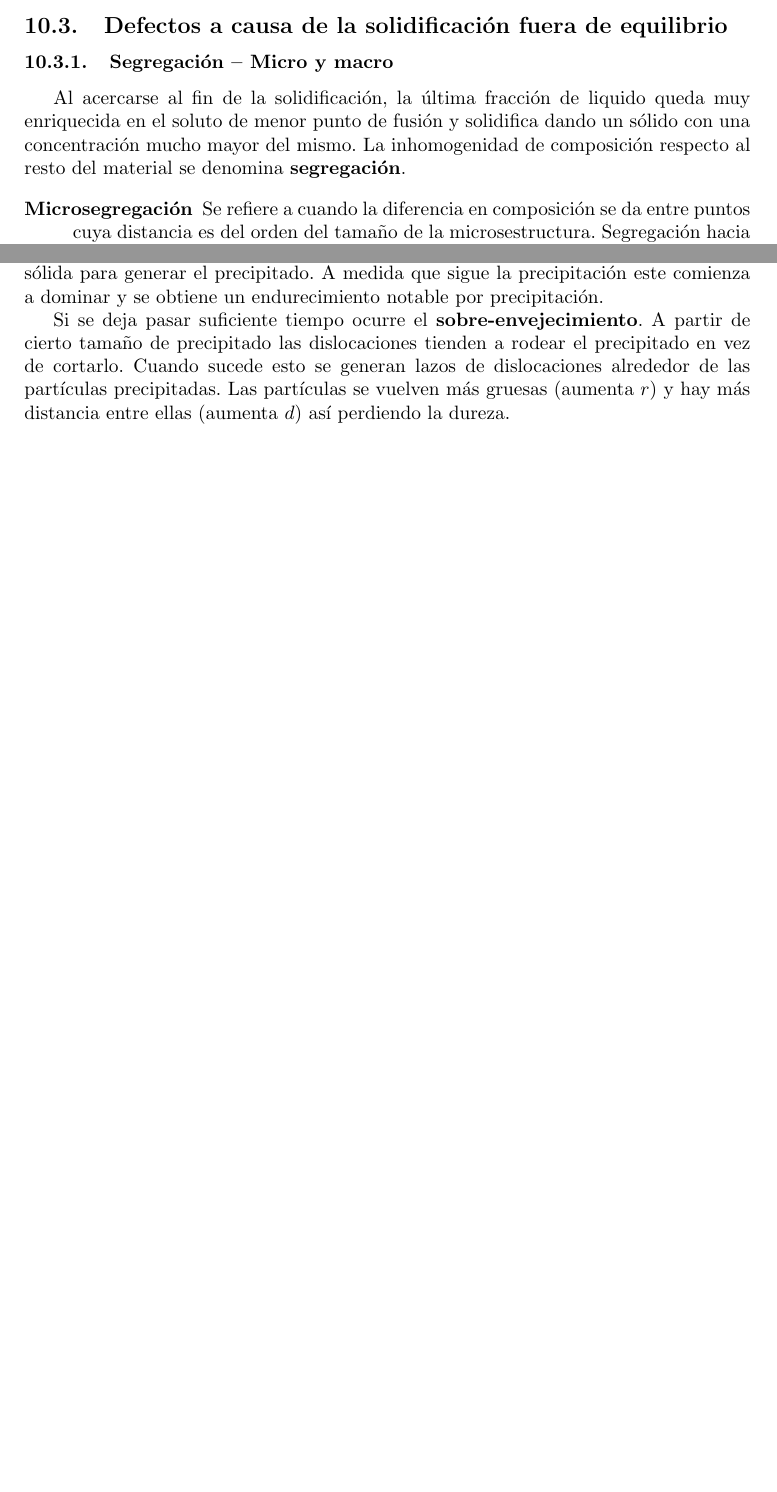
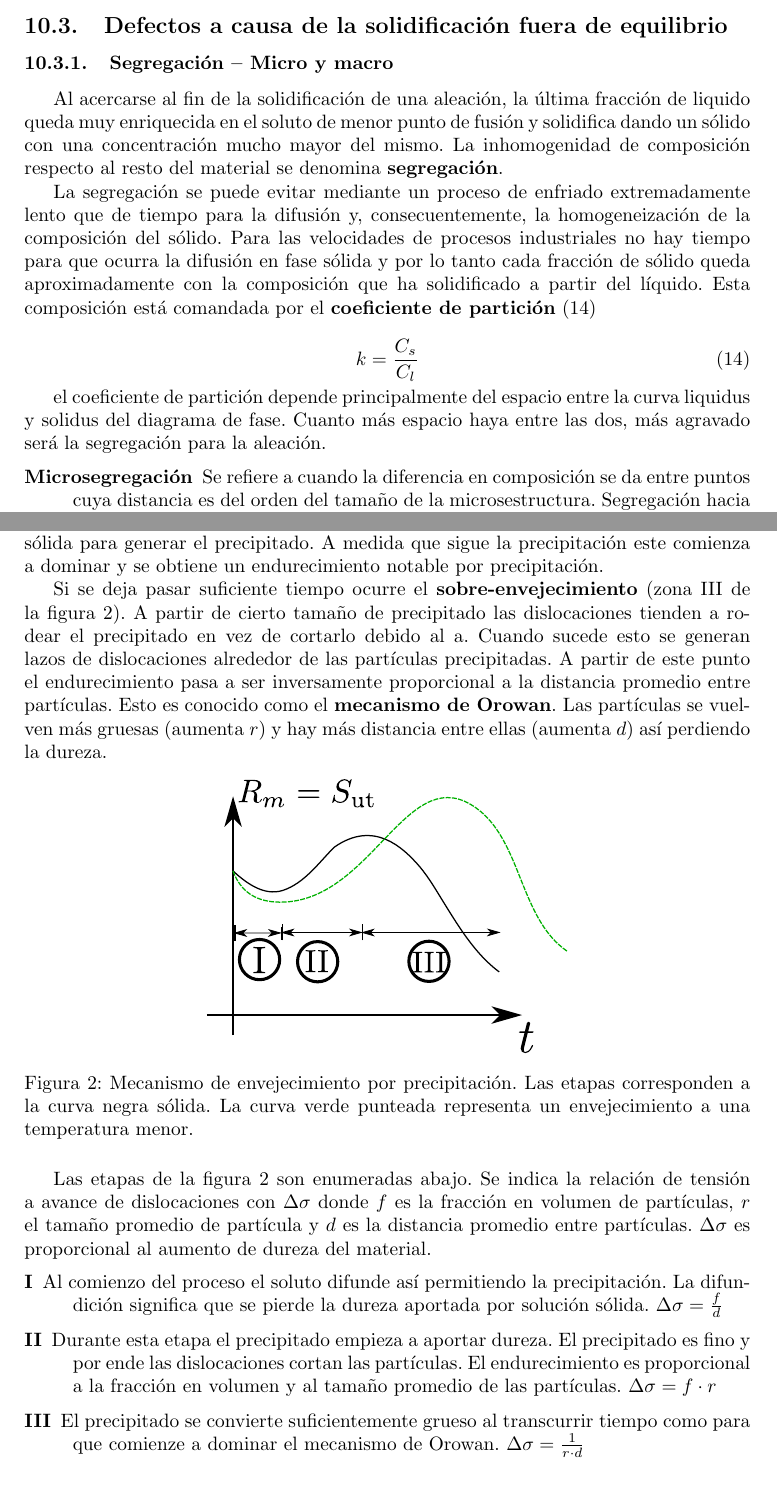
Before and after one commit to soypat/whittileaks, a LaTeX document (metalurgy/metalurgy.tex, which reads metalurgy/tex/solidificacion.tex, metalurgy/tex/transformacionfases.tex): two parts of pages 23 and 26 of 62, joined at a grey line, cut so that both start at the same text, the shorter picture padded with empty space. Compiled offline with pdfLaTeX.

Commit message:
study time

```diff
--- a/metalurgy/tex/solidificacion.tex
+++ b/metalurgy/tex/solidificacion.tex
@@ -58,14 +58,24 @@ Esto se puede prevenir si se enfría \textbf{muy lentamente}, de tal forma que l
 
 \subsubsection{Segregación -- Micro y macro}
 
-Al acercarse al fin de la solidificación, la última fracción de liquido queda muy enriquecida en el soluto de menor punto de fusión y solidifica dando un sólido con una concentración mucho mayor del mismo. La inhomogenidad de composición respecto al resto del material se denomina \textbf{segregación}.
+Al acercarse al fin de la solidificación de una aleación, la última fracción de liquido queda muy enriquecida en el soluto de menor punto de fusión y solidifica dando un sólido con una concentración mucho mayor del mismo. La inhomogenidad de composición respecto al resto del material se denomina \textbf{segregación}.
+
+La segregación se puede evitar mediante un proceso de enfriado extremadamente lento que de tiempo para la difusión y, consecuentemente, la homogeneización de la composición del sólido. Para las velocidades de procesos industriales no hay tiempo para que ocurra la difusión en fase sólida y por lo tanto cada fracción de sólido queda aproximadamente con la composición que ha solidificado a partir del líquido. Esta composición está comandada por el \textbf{coeficiente de partición} \eqref{eq:coefpart}
+
+\begin{equation} \label{eq:coefpart}
+	k = \frac{C_s}{C_l}
+\end{equation}
+
+el coeficiente de partición depende principalmente del espacio entre la curva liquidus y solidus del diagrama de fase. Cuanto más espacio haya entre las dos, más agravado será la segregación para la aleación.
+
+
 
 \begin{description}
 	\item[Microsegregación] Se refiere a cuando la diferencia en composición se da entre puntos cuya distancia es del orden del tamaño de la microsestructura. Segregación hacia los bordes de grano. Los bordes de grano van contener más concentración del aleante con menor punto de fusión con respecto al centro
-	\begin{itemize}
-		\item Segregación interdendrítica
-		\item Segregación en bordes de granos
-	\end{itemize}
+	      \begin{itemize}
+		      \item Segregación interdendrítica
+		      \item Segregación en bordes de granos
+	      \end{itemize}
 	\item[Macrosegregación] Se refiere a cuando la diferencia en composición se da entre puntos cuya distancia es del orden del lingote o pieza. En un lingote es común que haya una zona de rechupe, aquí va estar presente la macrosegregación en aleantes.
 \end{description}
 
--- a/metalurgy/tex/transformacionfases.tex
+++ b/metalurgy/tex/transformacionfases.tex
@@ -52,4 +53,21 @@ Se trata de una transformación de fase en la que aparece una nueva fase a parti
 \subsubsection{Envejecimiento por precipitación}
 Al comienzo de la precipitación se pierde dureza porque se consume la solución sólida para generar el precipitado. A medida que sigue la precipitación este comienza a dominar y se obtiene un endurecimiento notable por precipitación.
 
-Si se deja pasar suficiente tiempo ocurre el \textbf{sobre-envejecimiento}. A partir de cierto tamaño de precipitado las dislocaciones tienden a rodear el precipitado en vez de cortarlo. Cuando sucede esto se generan lazos de dislocaciones alrededor de las partículas precipitadas. Las partículas se vuelven más gruesas (aumenta $r$) y hay más distancia entre ellas (aumenta $d$) así perdiendo la dureza.
+Si se deja pasar suficiente tiempo ocurre el \textbf{sobre-envejecimiento} (zona III de la figura \ref{fig:orowan}). A partir de cierto tamaño de precipitado las dislocaciones tienden a rodear el precipitado en vez de cortarlo debido al a. Cuando sucede esto se generan lazos de dislocaciones alrededor de las partículas precipitadas. A partir de este punto el endurecimiento pasa a ser inversamente proporcional a la distancia promedio entre partículas. Esto es conocido como el \textbf{mecanismo de Orowan}.
+  Las partículas se vuelven más gruesas (aumenta $r$) y hay más distancia entre ellas (aumenta $d$) así perdiendo la dureza.
+
+
+\begin{figure}[htb]
+	\centering
+	\includegraphics[width=0.5\linewidth]{fig/orowan.eps}
+	\caption{Mecanismo de envejecimiento por precipitación. Las etapas corresponden a la curva negra sólida. La curva verde punteada representa un envejecimiento a una temperatura menor.}
+	\label{fig:orowan}
+\end{figure}
+
+Las etapas de la figura \ref{fig:orowan} son enumeradas abajo. Se indica la relación de tensión a avance de dislocaciones con $\Delta \sigma$ donde $f$ es la fracción en volumen de partículas, $r$ el tamaño promedio de partícula y $d$ es la distancia promedio entre partículas. $\Delta \sigma$ es proporcional al aumento de dureza del material.
+
+\begin{description}
+	\item[I] Al comienzo del proceso el soluto difunde así permitiendo la precipitación. La difundición significa que se pierde la dureza aportada por solución sólida. $\Delta \sigma = \frac{f}{d}$
+	\item[II]  Durante esta etapa el precipitado empieza a aportar dureza. El precipitado es fino y por ende las dislocaciones cortan las partículas. El endurecimiento es proporcional a la fracción en volumen y al tamaño promedio de las partículas. $\Delta \sigma = f \cdot r$
+	\item[III] El precipitado se convierte suficientemente grueso al transcurrir tiempo como para que comienze a dominar el mecanismo de Orowan. $\Delta \sigma = \frac{1}{r\cdot d}$
+\end{description}
```
Also changed, not shown: metalurgy/tex/transfterm.tex (+2 -2 lines), metalurgy/fig/graph.svg (added), metalurgy/fig/orowan.eps (added), metalurgy/metalurgy.pdf, metalurgy/tex/transformacionfases.tex (1 more changed lines).
